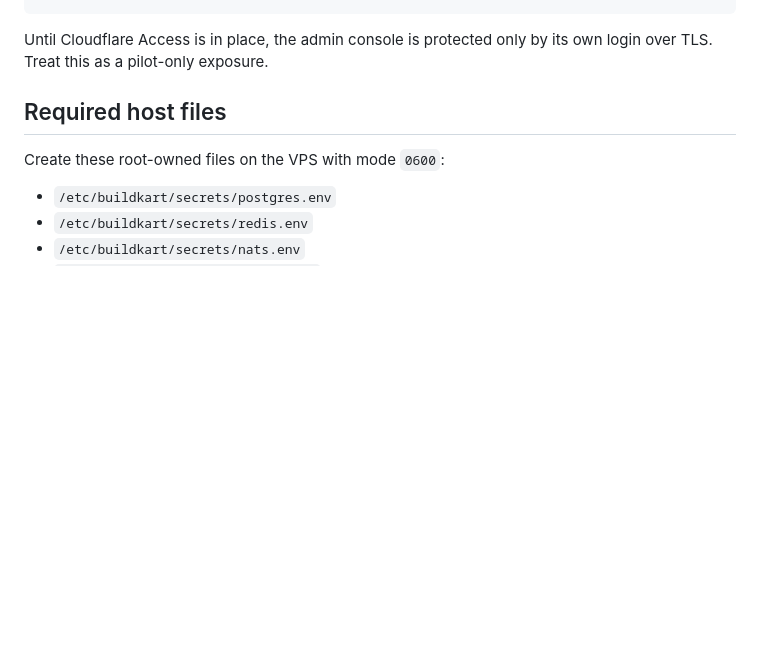
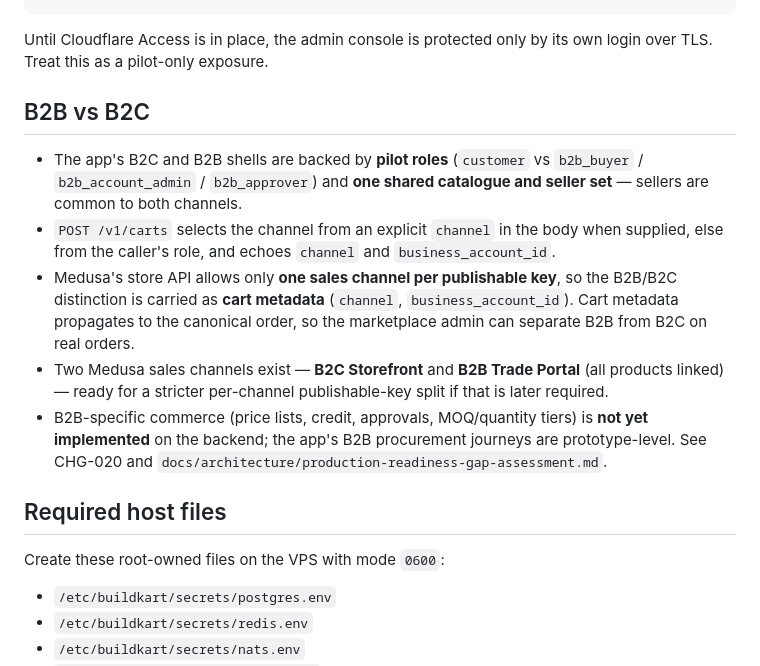
Before and after one commit to RahulSoniOneOEight/C101, a Markdown page: services/hosted/README.md, the part around the change. Drawn GitHub-style; blank space fills up the shorter version.

Commit message:
docs(hosted): document B2B vs B2C handling and merchandising mapping

```diff
--- a/services/hosted/README.md
+++ b/services/hosted/README.md
@@ -47,6 +47,23 @@ docker compose -f docker-compose.hosted.yml exec -T medusa-api \
 
 Until Cloudflare Access is in place, the admin console is protected only by its own login over TLS.
 Treat this as a pilot-only exposure.
+
+## B2B vs B2C
+
+- The app's B2C and B2B shells are backed by **pilot roles** (`customer` vs `b2b_buyer` /
+  `b2b_account_admin` / `b2b_approver`) and **one shared catalogue and seller set** — sellers are
+  common to both channels.
+- `POST /v1/carts` selects the channel from an explicit `channel` in the body when supplied, else
+  from the caller's role, and echoes `channel` and `business_account_id`.
+- Medusa's store API allows only **one sales channel per publishable key**, so the B2B/B2C
+  distinction is carried as **cart metadata** (`channel`, `business_account_id`). Cart metadata
+  propagates to the canonical order, so the marketplace admin can separate B2B from B2C on real
+  orders.
+- Two Medusa sales channels exist — **B2C Storefront** and **B2B Trade Portal** (all products linked)
+  — ready for a stricter per-channel publishable-key split if that is later required.
+- B2B-specific commerce (price lists, credit, approvals, MOQ/quantity tiers) is **not yet
+  implemented** on the backend; the app's B2B procurement journeys are prototype-level. See CHG-020
+  and `docs/architecture/production-readiness-gap-assessment.md`.
 
 ## Required host files
 
```
